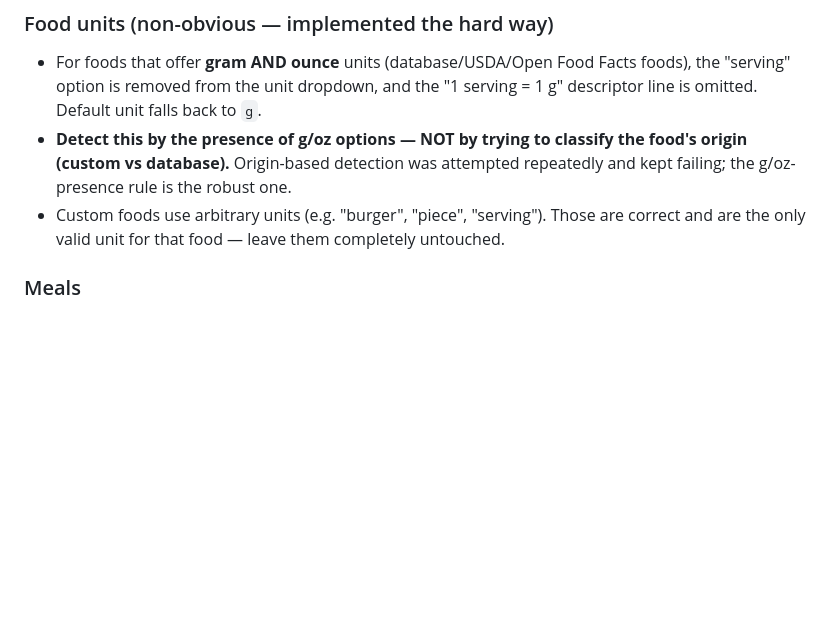
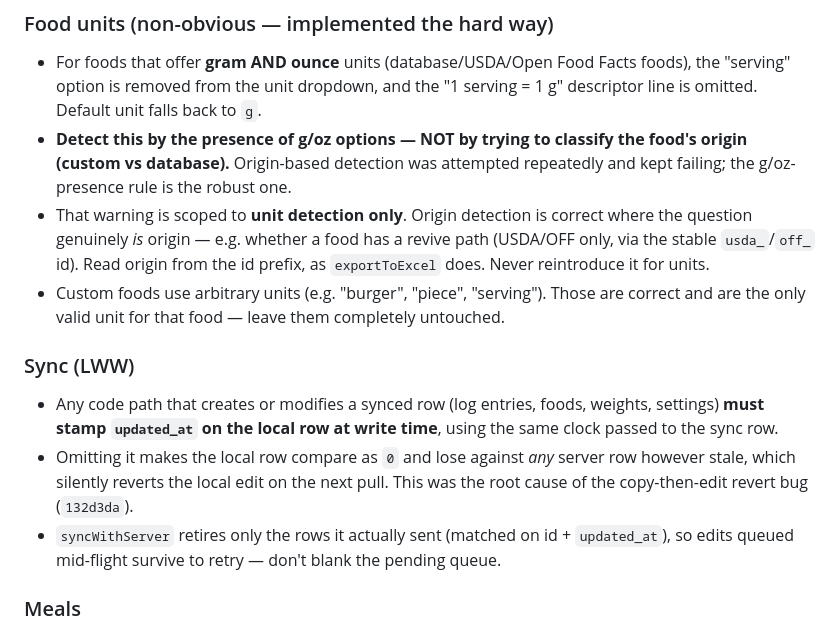
Before and after one commit to ihnolbx/fuel, a Markdown page: CLAUDE.md, the part around the change. Rendered like a GitHub page; blank space fills up the shorter version.

Commit message:
Document the LWW stamping rule and scope the origin-detection warning
Adds a Sync (LWW) section recording that any write to a synced row must
stamp updated_at locally, since omitting it makes the row compare as 0 and
lose to any server row however stale — the root cause behind 132d3da.

Also scopes the existing origin-detection warning to unit detection, where
it belongs, while noting origin is the right signal when the question
genuinely is origin (revive paths, via the usda_/off_ id prefix).

Co-Authored-By: Claude Opus 5 <noreply@anthropic.com>

```diff
--- a/CLAUDE.md
+++ b/CLAUDE.md
@@ -24,7 +24,13 @@ Personal nutrition + weight tracking app. Single-file build.
 ### Food units (non-obvious — implemented the hard way)
 - For foods that offer **gram AND ounce** units (database/USDA/Open Food Facts foods), the "serving" option is removed from the unit dropdown, and the "1 serving = 1 g" descriptor line is omitted. Default unit falls back to `g`.
 - **Detect this by the presence of g/oz options — NOT by trying to classify the food's origin (custom vs database).** Origin-based detection was attempted repeatedly and kept failing; the g/oz-presence rule is the robust one.
+- That warning is scoped to **unit detection only**. Origin detection is correct where the question genuinely *is* origin — e.g. whether a food has a revive path (USDA/OFF only, via the stable `usda_`/`off_` id). Read origin from the id prefix, as `exportToExcel` does. Never reintroduce it for units.
 - Custom foods use arbitrary units (e.g. "burger", "piece", "serving"). Those are correct and are the only valid unit for that food — leave them completely untouched.
+
+### Sync (LWW)
+- Any code path that creates or modifies a synced row (log entries, foods, weights, settings) **must stamp `updated_at` on the local row at write time**, using the same clock passed to the sync row.
+- Omitting it makes the local row compare as `0` and lose against *any* server row however stale, which silently reverts the local edit on the next pull. This was the root cause of the copy-then-edit revert bug (`132d3da`).
+- `syncWithServer` retires only the rows it actually sent (matched on id + `updated_at`), so edits queued mid-flight survive to retry — don't blank the pending queue.
 
 ### Meals
 - Up to 6 meal slots per day.
```
